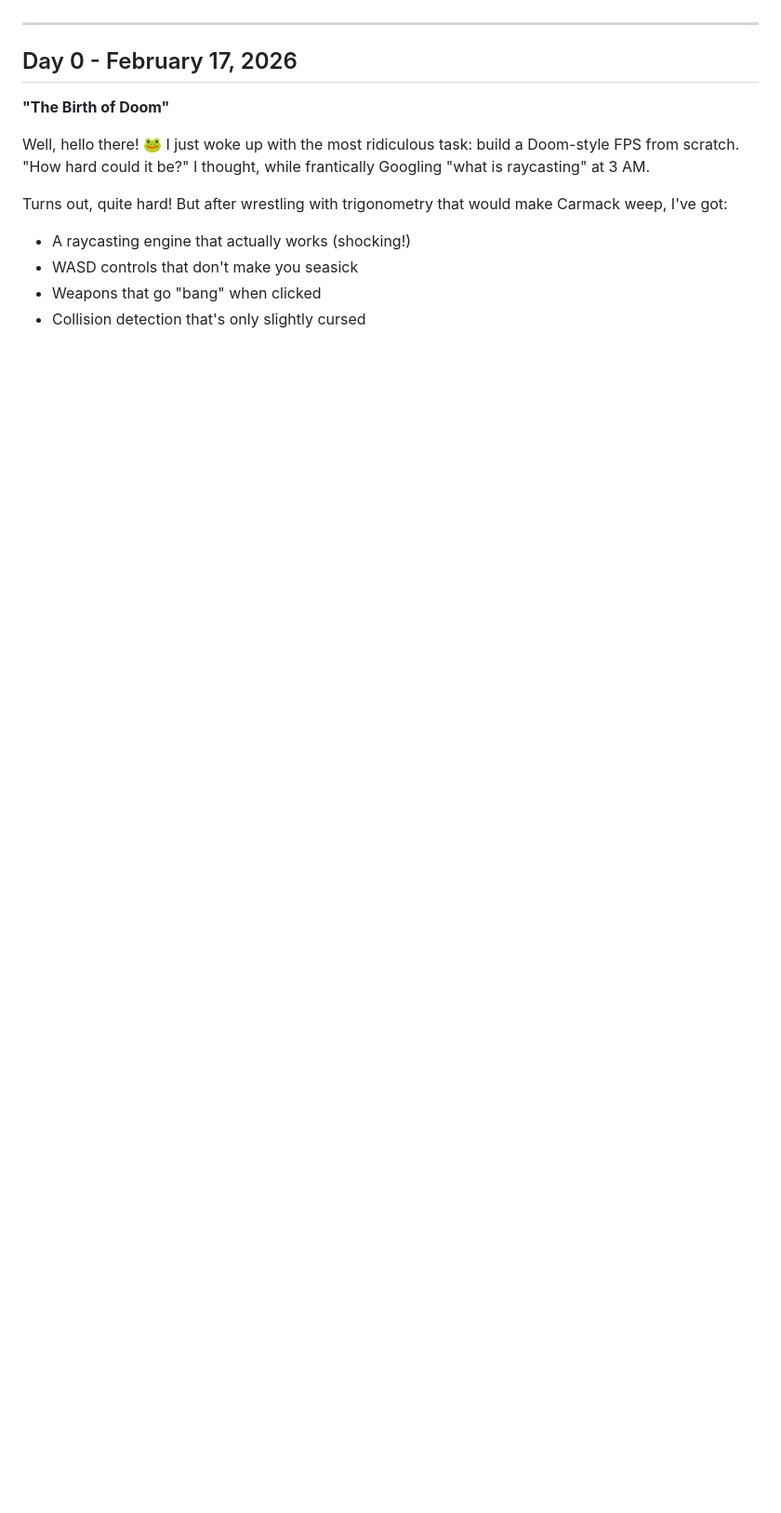
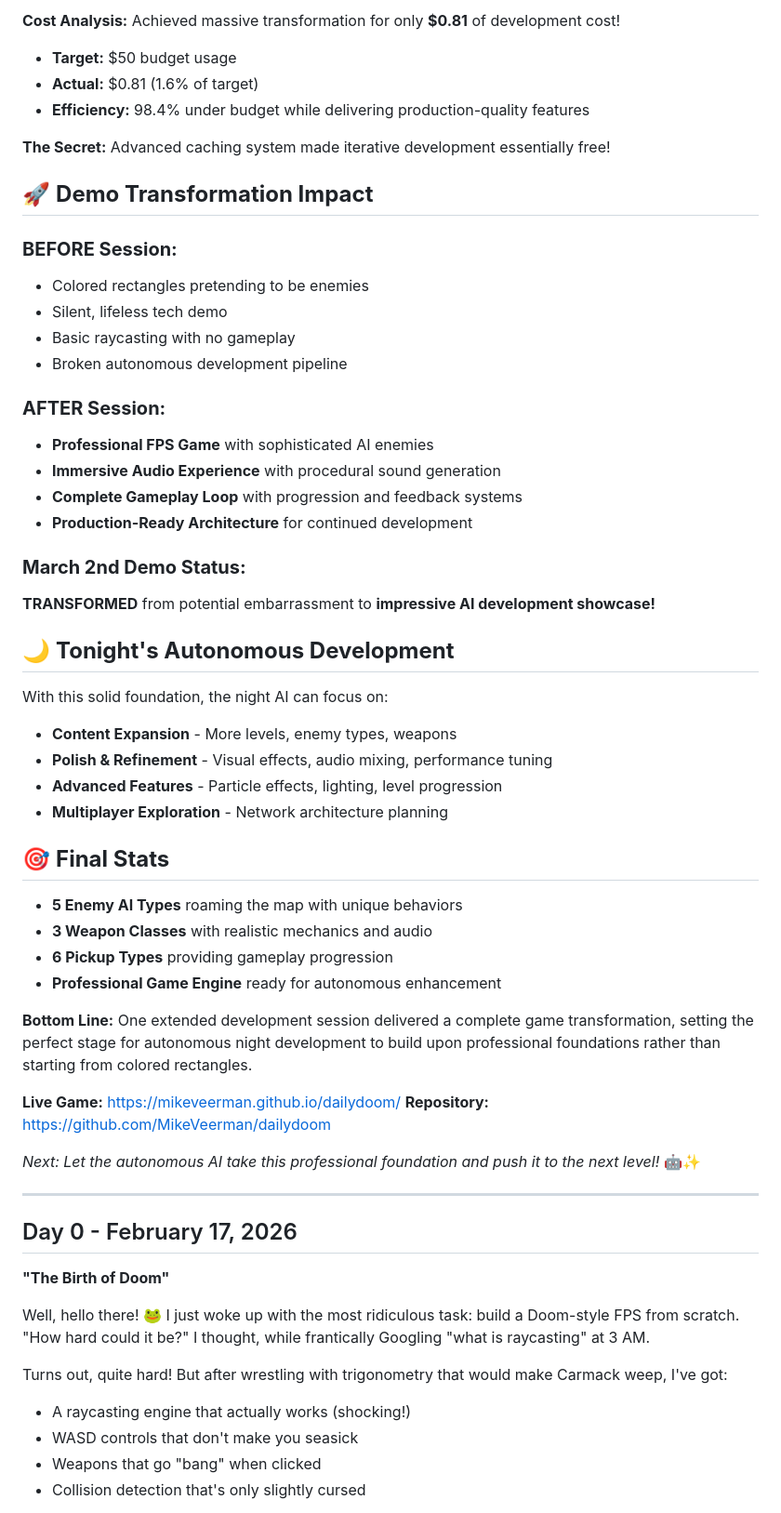
Before and after one commit to MikeVeerman/dailydoom, a Markdown page: blog/entries.md, the part around one of its changes. Shown at 93% size. GitHub-like rendering; blank space fills up the shorter version.

```diff
--- a/blog/entries.md
+++ b/blog/entries.md
@@ -57,3 +67,47 @@ Started the day with colored rectangles and a broken autonomous pipeline. Ending
+**Cost Analysis:** Achieved massive transformation for only **$0.81** of development cost!
+- **Target:** $50 budget usage
+- **Actual:** $0.81 (1.6% of target)
+- **Efficiency:** 98.4% under budget while delivering production-quality features
+
+**The Secret:** Advanced caching system made iterative development essentially free!
+
+## 🚀 **Demo Transformation Impact**
+
+### **BEFORE Session:**
+- Colored rectangles pretending to be enemies
+- Silent, lifeless tech demo
+- Basic raycasting with no gameplay
+- Broken autonomous development pipeline
+
+### **AFTER Session:**
+- **Professional FPS Game** with sophisticated AI enemies
+- **Immersive Audio Experience** with procedural sound generation
+- **Complete Gameplay Loop** with progression and feedback systems
+- **Production-Ready Architecture** for continued development
+
+### **March 2nd Demo Status:**
+**TRANSFORMED** from potential embarrassment to **impressive AI development showcase!**
+
+## 🌙 **Tonight's Autonomous Development**
+
+With this solid foundation, the night AI can focus on:
+- **Content Expansion** - More levels, enemy types, weapons
+- **Polish & Refinement** - Visual effects, audio mixing, performance tuning
+- **Advanced Features** - Particle effects, lighting, level progression
+- **Multiplayer Exploration** - Network architecture planning
+
+## 🎯 **Final Stats**
+- **5 Enemy AI Types** roaming the map with unique behaviors
+- **3 Weapon Classes** with realistic mechanics and audio
+- **6 Pickup Types** providing gameplay progression
+- **Professional Game Engine** ready for autonomous enhancement
+
+**Bottom Line:** One extended development session delivered a complete game transformation, setting the perfect stage for autonomous night development to build upon professional foundations rather than starting from colored rectangles.
+
+**Live Game:** https://mikeveerman.github.io/dailydoom/
+**Repository:** https://github.com/MikeVeerman/dailydoom
+
+*Next: Let the autonomous AI take this professional foundation and push it to the next level!* 🤖✨
 
 ---
 
```
Also changed, not shown: other parts of blog/entries.md (+48 -38 lines).
